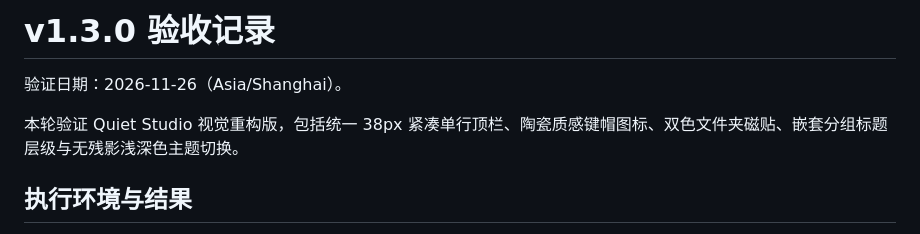
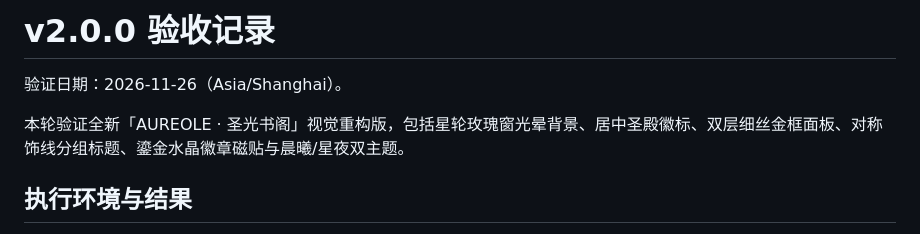
Before and after one commit to ItsCh1pmunk/quiet-start, a Markdown page: docs/VERIFICATION.md, the part around the change. GitHub-like rendering.

```diff
--- a/docs/VERIFICATION.md
+++ b/docs/VERIFICATION.md
@@ -1,8 +1,8 @@
-# v1.3.0 验收记录
+# v2.0.0 验收记录
 
 验证日期：2026-11-26（Asia/Shanghai）。
 
-本轮验证 Quiet Studio 视觉重构版，包括统一 38px 紧凑单行顶栏、陶瓷质感键帽图标、双色文件夹磁贴、嵌套分组标题层级与无残影浅深色主题切换。
+本轮验证全新「AUREOLE · 圣光书阁」视觉重构版，包括星轮玫瑰窗光晕背景、居中圣殿徽标、双层细丝金框面板、对称饰线分组标题、鎏金水晶徽章磁贴与晨曦/星夜双主题。
 
 ## 执行环境与结果
 
```
Also changed, not shown: CHANGELOG.md (+8 -0 lines), README.md (+7 -1 lines), docs/screenshots/dark.png, docs/screenshots/light.png, docs/screenshots/narrow.png, docs/screenshots/settings.png, 6 other files.
